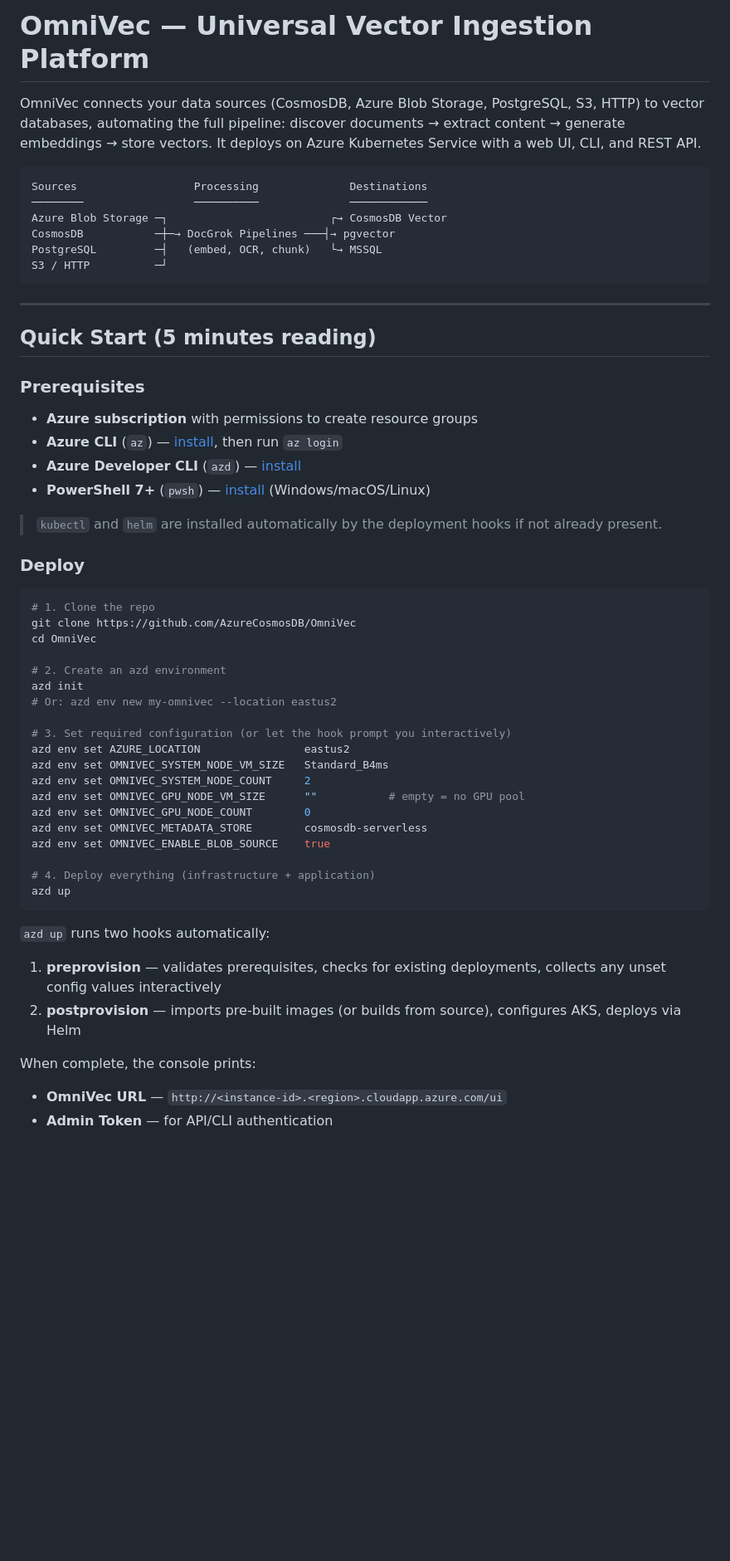
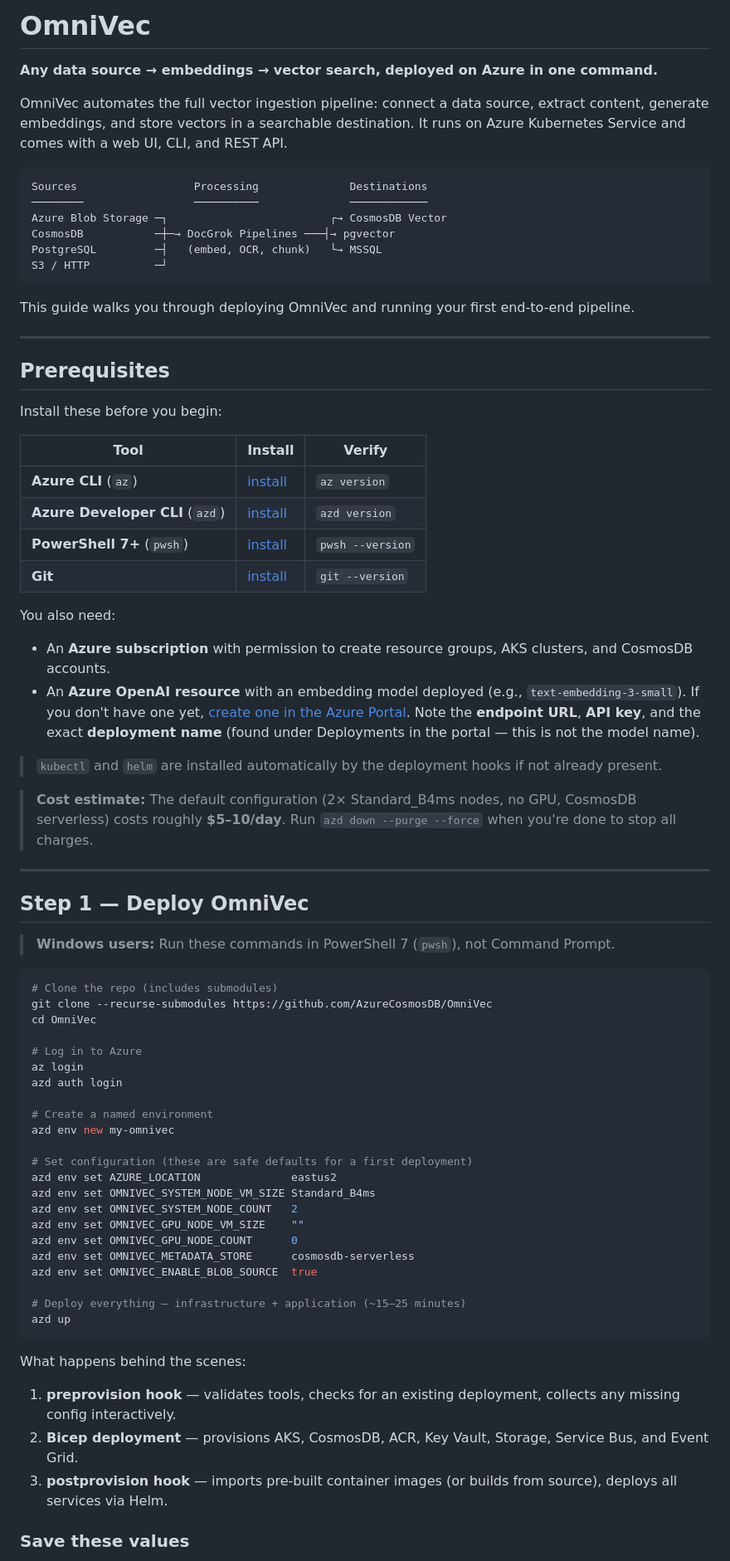
Before and after one commit to AzureCosmosDB/OmniVec, a Markdown page: README.md, the part around one of its changes. Shown at 83% size. Rendered like a GitHub page; blank space fills up the shorter version.

````diff
--- a/README.md
+++ b/README.md
@@ -1,6 +1,8 @@
-# OmniVec — Universal Vector Ingestion Platform
+# OmniVec
 
-OmniVec connects your data sources (CosmosDB, Azure Blob Storage, PostgreSQL, S3, HTTP) to vector databases, automating the full pipeline: discover documents → extract content → generate embeddings → store vectors. It deploys on Azure Kubernetes Service with a web UI, CLI, and REST API.
+**Any data source → embeddings → vector search, deployed on Azure in one command.**
+
+OmniVec automates the full vector ingestion pipeline: connect a data source, extract content, generate embeddings, and store vectors in a searchable destination. It runs on Azure Kubernetes Service and comes with a web UI, CLI, and REST API.
 
 ```
 Sources                  Processing              Destinations
@@ -11,49 +13,66 @@ PostgreSQL         ─┤   (embed, OCR, chunk)   └→ MSSQL
 S3 / HTTP          ─┘
 ```
 
+This guide walks you through deploying OmniVec and running your first end-to-end pipeline.
+
 ---
 
-## Quick Start (5 minutes reading)
+## Prerequisites
 
-### Prerequisites
+Install these before you begin:
 
-- **Azure subscription** with permissions to create resource groups
-- **Azure CLI** (`az`) — [install](https://aka.ms/install-azure-cli), then run `az login`
-- **Azure Developer CLI** (`azd`) — [install](https://aka.ms/install-azd)
-- **PowerShell 7+** (`pwsh`) — [install](https://aka.ms/install-powershell) (Windows/macOS/Linux)
+| Tool | Install | Verify |
+|------|---------|--------|
+| **Azure CLI** (`az`) | [install](https://aka.ms/install-azure-cli) | `az version` |
+| **Azure Developer CLI** (`azd`) | [install](https://aka.ms/install-azd) | `azd version` |
+| **PowerShell 7+** (`pwsh`) | [install](https://aka.ms/install-powershell) | `pwsh --version` |
+| **Git** | [install](https://git-scm.com) | `git --version` |
+
+You also need:
+
+- An **Azure subscription** with permission to create resource groups, AKS clusters, and CosmosDB accounts.
+- An **Azure OpenAI resource** with an embedding model deployed (e.g., `text-embedding-3-small`). If you don't have one yet, [create one in the Azure Portal](https://learn.microsoft.com/azure/ai-services/openai/how-to/create-resource). Note the **endpoint URL**, **API key**, and the exact **deployment name** (found under Deployments in the portal — this is not the model name).
 
 > `kubectl` and `helm` are installed automatically by the deployment hooks if not already present.
 
-### Deploy
+> **Cost estimate:** The default configuration (2× Standard_B4ms nodes, no GPU, CosmosDB serverless) costs roughly **$5–10/day**. Run `azd down --purge --force` when you're done to stop all charges.
+
+---
+
+## Step 1 — Deploy OmniVec
+
+> **Windows users:** Run these commands in PowerShell 7 (`pwsh`), not Command Prompt.
 
 ```bash
-# 1. Clone the repo
-git clone https://github.com/AzureCosmosDB/OmniVec
+# Clone the repo (includes submodules)
+git clone --recurse-submodules https://github.com/AzureCosmosDB/OmniVec
 cd OmniVec
 
-# 2. Create an azd environment
-azd init
-# Or: azd env new my-omnivec --location eastus2
+# Log in to Azure
+az login
+azd auth login
 
-# 3. Set required configuration (or let the hook prompt you interactively)
-azd env set AZURE_LOCATION                eastus2
-azd env set OMNIVEC_SYSTEM_NODE_VM_SIZE   Standard_B4ms
-azd env set OMNIVEC_SYSTEM_NODE_COUNT     2
-azd env set OMNIVEC_GPU_NODE_VM_SIZE      ""           # empty = no GPU pool
-azd env set OMNIVEC_GPU_NODE_COUNT        0
-azd env set OMNIVEC_METADATA_STORE        cosmosdb-serverless
-azd env set OMNIVEC_ENABLE_BLOB_SOURCE    true
+# Create a named environment
+azd env new my-omnivec
 
-# 4. Deploy everything (infrastructure + application)
+# Set configuration (these are safe defaults for a first deployment)
+azd env set AZURE_LOCATION              eastus2
+azd env set OMNIVEC_SYSTEM_NODE_VM_SIZE Standard_B4ms
+azd env set OMNIVEC_SYSTEM_NODE_COUNT   2
+azd env set OMNIVEC_GPU_NODE_VM_SIZE    ""
+azd env set OMNIVEC_GPU_NODE_COUNT      0
+azd env set OMNIVEC_METADATA_STORE      cosmosdb-serverless
+azd env set OMNIVEC_ENABLE_BLOB_SOURCE  true
+
+# Deploy everything — infrastructure + application (~15–25 minutes)
 azd up
 ```
 
-`azd up` runs two hooks automatically:
+What happens behind the scenes:
 
-1. **preprovision** — validates prerequisites, checks for existing deployments, collects any unset config values interactively
-2. **postprovision** — imports pre-built images (or builds from source), configures AKS, deploys via Helm
+1. **preprovision hook** — validates tools, checks for an existing deployment, collects any missing config interactively.
+2. **Bicep deployment** — provisions AKS, CosmosDB, ACR, Key Vault, Storage, Service Bus, and Event Grid.
+3. **postprovision hook** — imports pre-built container images (or builds from source), deploys all services via Helm.
 
-When complete, the console prints:
-- **OmniVec URL** — `http://<instance-id>.<region>.cloudapp.azure.com/ui`
-- **Admin Token** — for API/CLI authentication
+### Save these values
 
````
Also changed, not shown: other parts of README.md (+233 -194 lines).
